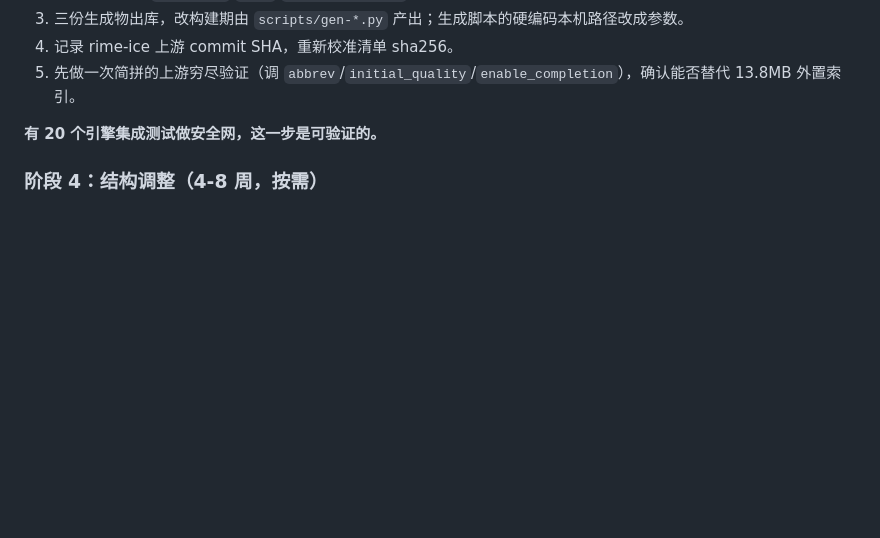
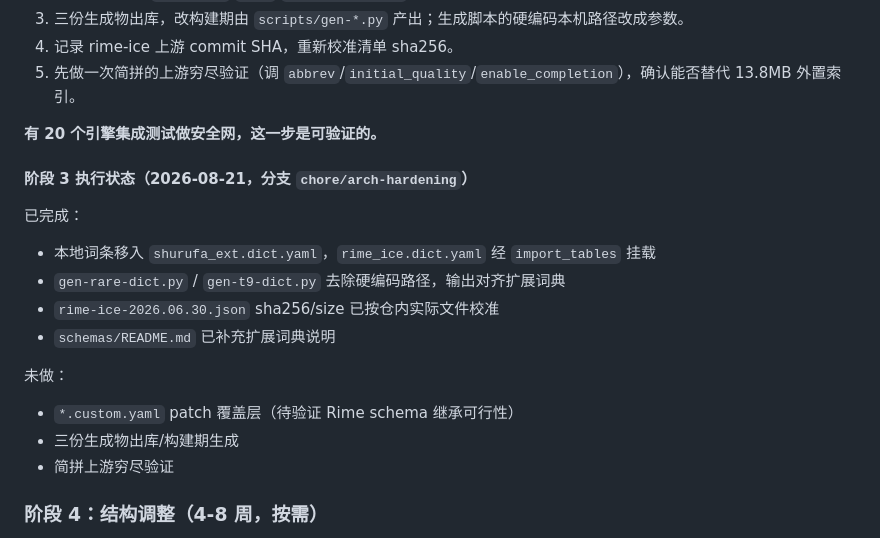
Before and after one commit to hkm-a/shurufa, a Markdown page: docs/架构审视与选型替换报告.md, the part around the change. Rendered like a GitHub page; blank space fills up the shorter version.

Commit message:
docs(arch): 记录阶段3执行状态

```diff
--- a/docs/架构审视与选型替换报告.md
+++ b/docs/架构审视与选型替换报告.md
@@ -320,6 +320,21 @@ S1–S8 全部修掉。其中 S1 的最小修复是**一行**（超时路径 `se
 
 **有 20 个引擎集成测试做安全网，这一步是可验证的。**
 
+#### 阶段 3 执行状态（2026-08-21，分支 `chore/arch-hardening`）
+
+已完成：
+
+- 本地词条移入 `shurufa_ext.dict.yaml`，`rime_ice.dict.yaml` 经 `import_tables` 挂载
+- `gen-rare-dict.py` / `gen-t9-dict.py` 去除硬编码路径，输出对齐扩展词典
+- `rime-ice-2026.06.30.json` sha256/size 已按仓内实际文件校准
+- `schemas/README.md` 已补充扩展词典说明
+
+未做：
+
+- `*.custom.yaml` patch 覆盖层（待验证 Rime schema 继承可行性）
+- 三份生成物出库/构建期生成
+- 简拼上游穷尽验证
+
 ### 阶段 4：结构调整（4-8 周，按需）
 
 1. **建 `core/ime-policy`**（零平台依赖）：承接 `ime-ipc` 的 `GLOBAL_ASCII`、超长组合防护、统计埋点，`windows-algo` 的 `mru.rs`/`jianpin.rs`，以及候选装饰流水线（定义为 trait）。Windows 的 `serve_connection` 与 Android 的 `nativeProcessKey` 退化为「解包 → 调 ime_core → 打包」。`ime-bridge` 现成的 20 个集成测试可直接改造成验证基线。
```
